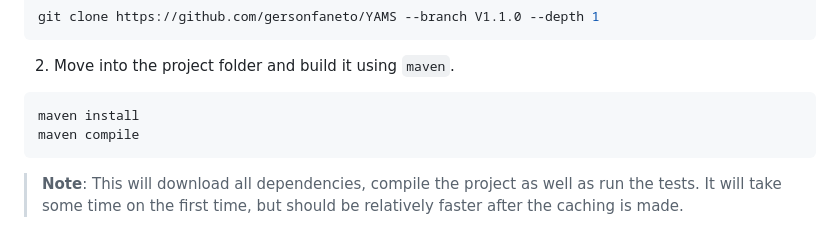
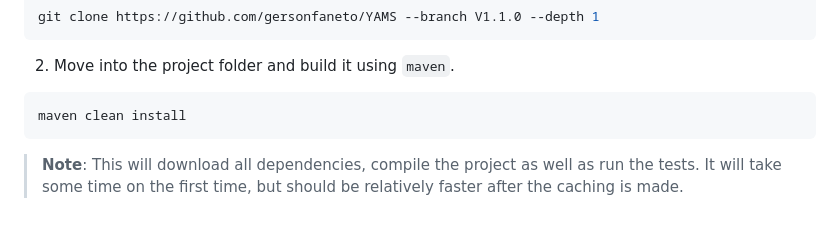
Before and after one commit to gersonfaneto/YAMS, a Markdown page: README.md, the part around the change. Rendered like a GitHub page.

Commit message:
docs: Update `README`.

````diff
--- a/README.md
+++ b/README.md
@@ -93,8 +93,7 @@ git clone https://github.com/gersonfaneto/YAMS --branch V1.1.0 --depth 1
 2. Move into the project folder and build it using `maven`.
 
 ```bash
-maven install
-maven compile
+maven clean install
 ```
 
 > **Note**: This will download all dependencies, compile the project as well
````
